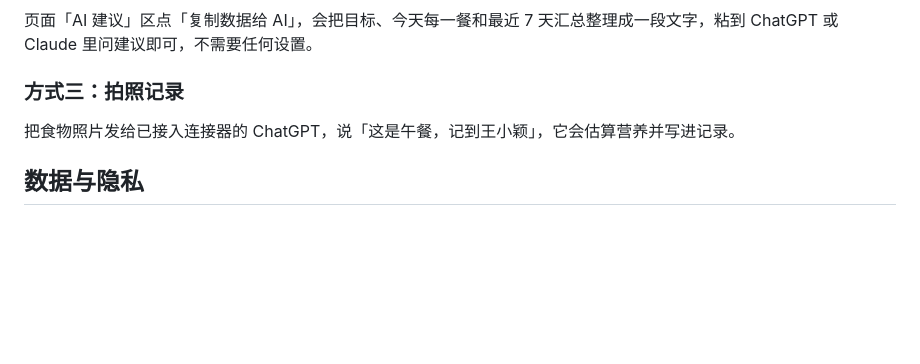
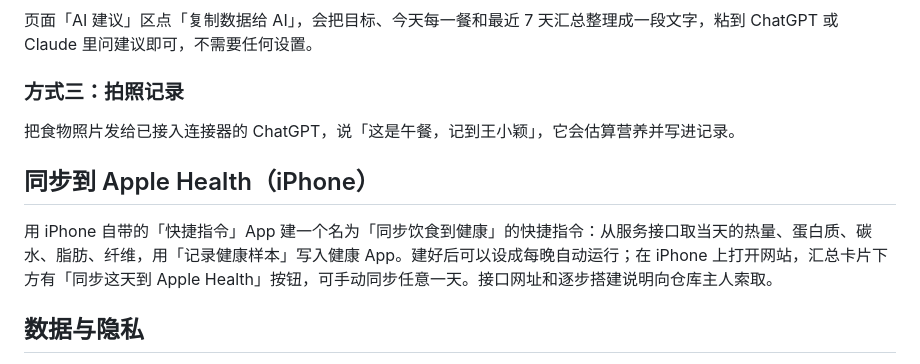
Before and after one commit to zhengma-cyber/diet-tracker, a Markdown page: README.md, the part around the change. GitHub-like rendering; blank space fills up the shorter version.

Commit message:
README：Apple Health 同步说明

```diff
--- a/README.md
+++ b/README.md
@@ -77,6 +77,10 @@
 
 把食物照片发给已接入连接器的 ChatGPT，说「这是午餐，记到王小颖」，它会估算营养并写进记录。
 
+## 同步到 Apple Health（iPhone）
+
+用 iPhone 自带的「快捷指令」App 建一个名为「同步饮食到健康」的快捷指令：从服务接口取当天的热量、蛋白质、碳水、脂肪、纤维，用「记录健康样本」写入健康 App。建好后可以设成每晚自动运行；在 iPhone 上打开网站，汇总卡片下方有「同步这天到 Apple Health」按钮，可手动同步任意一天。接口网址和逐步搭建说明向仓库主人索取。
+
 ## 数据与隐私
 
 - 记录保存在一个 Supabase 数据库里，本仓库只有打包后的网页，不含任何密钥或个人数据。
```
